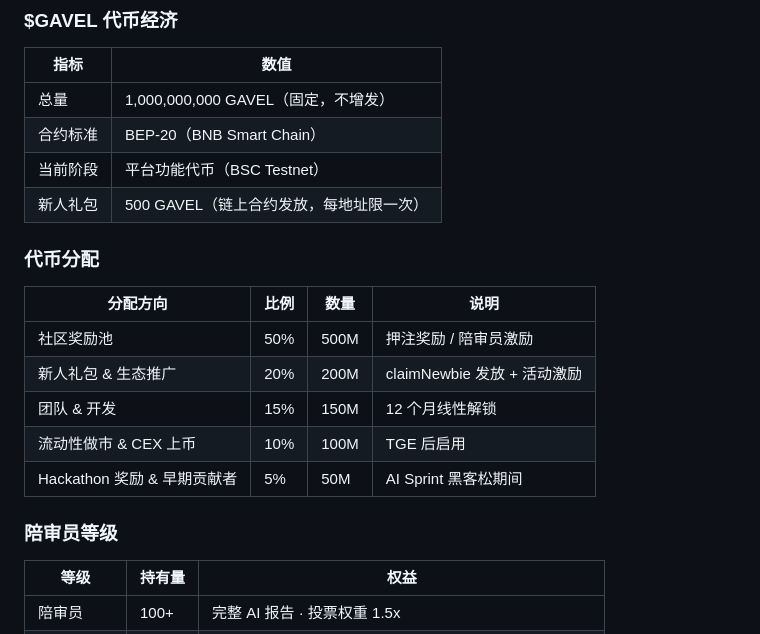
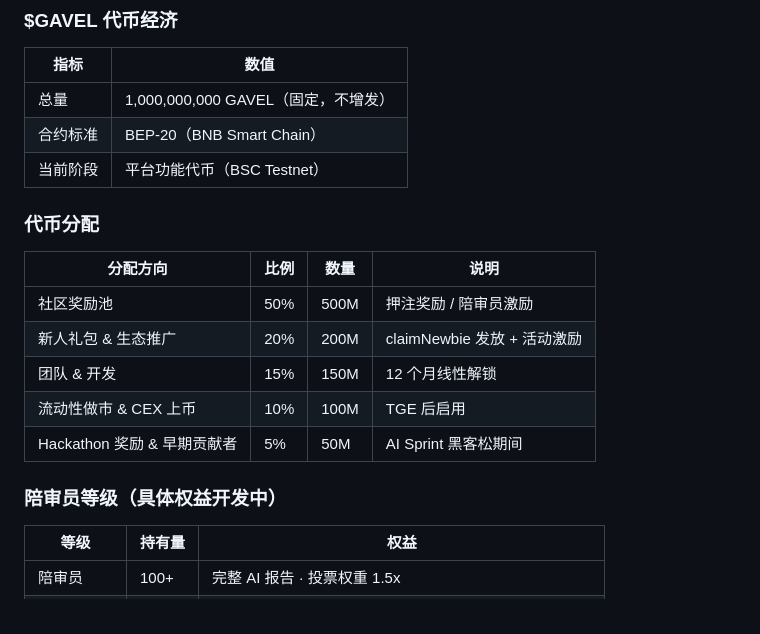
Before and after one commit to zfu9751-a11y/meme-court, a Markdown page: README.md, the part around the change. Drawn GitHub-style.

```diff
--- a/README.md
+++ b/README.md
@@ -132,7 +132,6 @@ meme-court/
 | 总量 | 1,000,000,000 GAVEL（固定，不增发） |
 | 合约标准 | BEP-20（BNB Smart Chain） |
 | 当前阶段 | 平台功能代币（BSC Testnet） |
-| 新人礼包 | 500 GAVEL（链上合约发放，每地址限一次） |
 
 ### 代币分配
 
@@ -144,7 +143,7 @@ meme-court/
 | 流动性做市 & CEX 上币 | 10% | 100M | TGE 后启用 |
 | Hackathon 奖励 & 早期贡献者 | 5% | 50M | AI Sprint 黑客松期间 |
 
-### 陪审员等级
+### 陪审员等级（具体权益开发中）
 
 | 等级 | 持有量 | 权益 |
 | --- | --- | --- |
```
